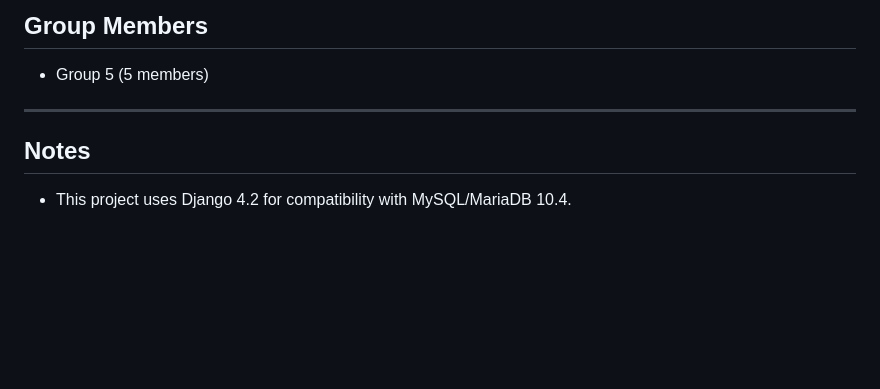
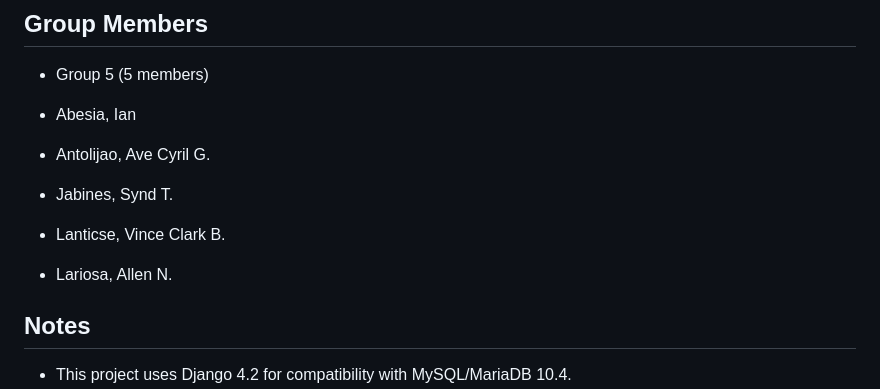
Before and after one commit to cyril333/HospitalManagement, a Markdown page: README.md, the part around the change. Rendered like a GitHub page; blank space fills up the shorter version.

```diff
--- a/README.md
+++ b/README.md
@@ -120,7 +120,13 @@ Admin panel: **http://127.0.0.1:8080/admin**
 
 - Group 5 (5 members)
 
----
+- Abesia, Ian
+- Antolijao, Ave Cyril G.
+- Jabines, Synd T.
+- Lanticse, Vince Clark B.
+- Lariosa, Allen N.
+
+
 
 ## Notes
 
```
